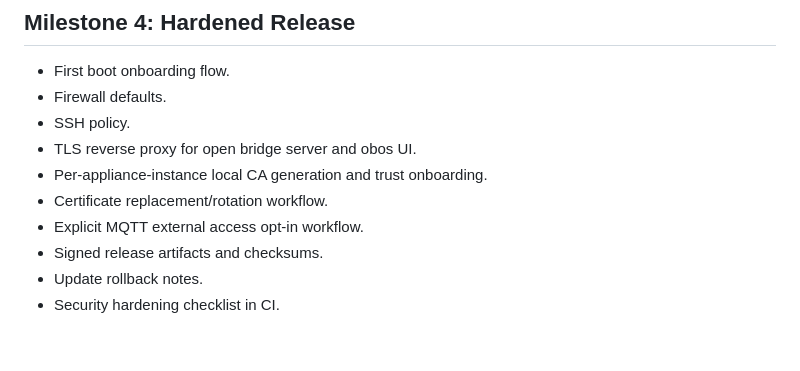
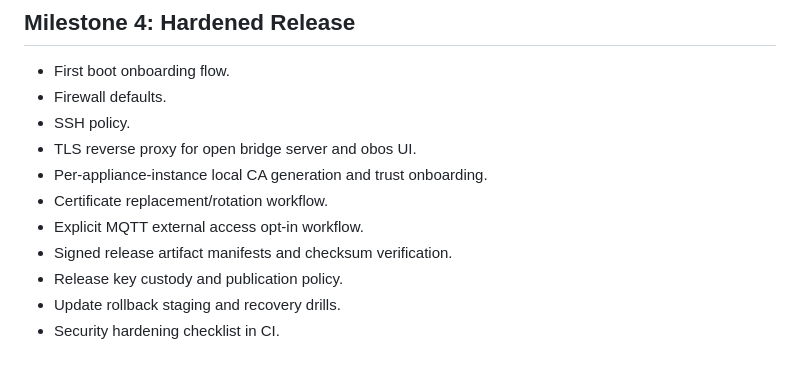
Before and after one commit to abeggled/openbridgeos, a Markdown page: docs/roadmap.md, the part around the change. Rendered like a GitHub page.

```diff
--- a/docs/roadmap.md
+++ b/docs/roadmap.md
@@ -97,6 +97,7 @@ Current implementation status:
 - Per-appliance-instance local CA generation and trust onboarding.
 - Certificate replacement/rotation workflow.
 - Explicit MQTT external access opt-in workflow.
-- Signed release artifacts and checksums.
-- Update rollback notes.
+- Signed release artifact manifests and checksum verification.
+- Release key custody and publication policy.
+- Update rollback staging and recovery drills.
 - Security hardening checklist in CI.
```
Also changed, not shown: docs/hardening.md (+5 -1 lines).
